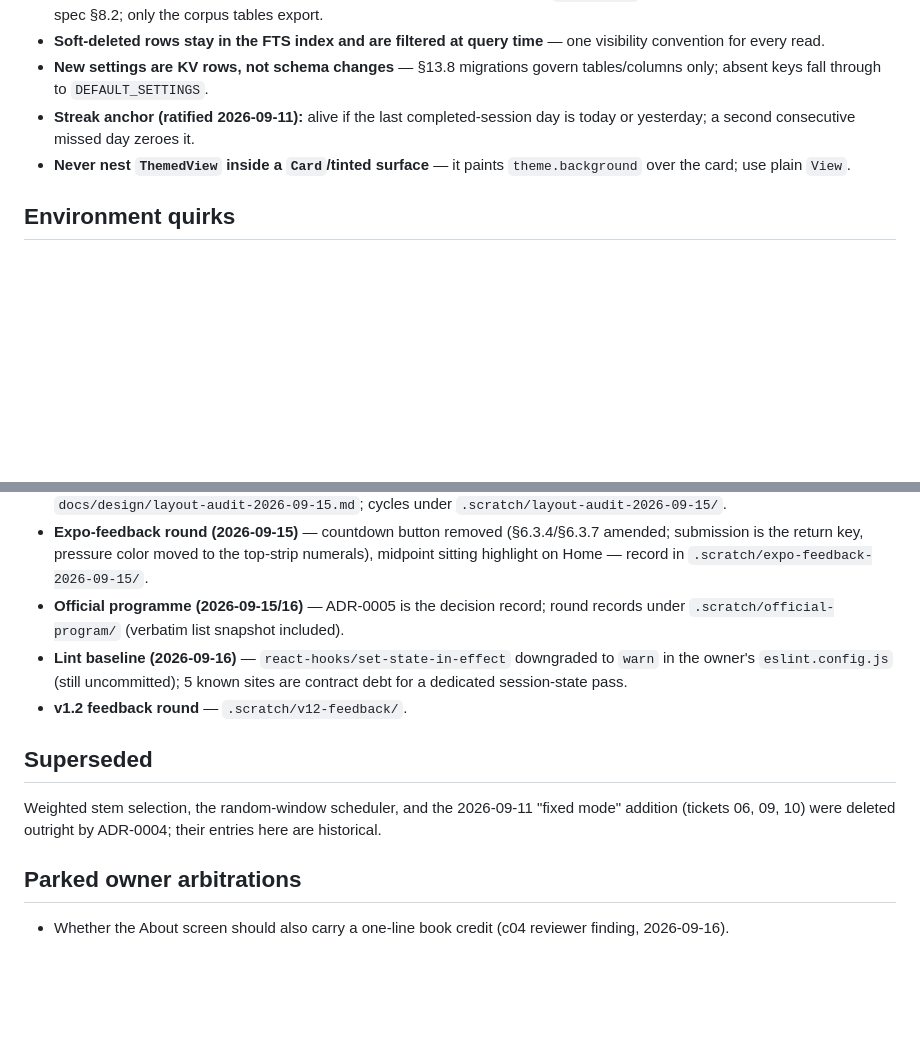
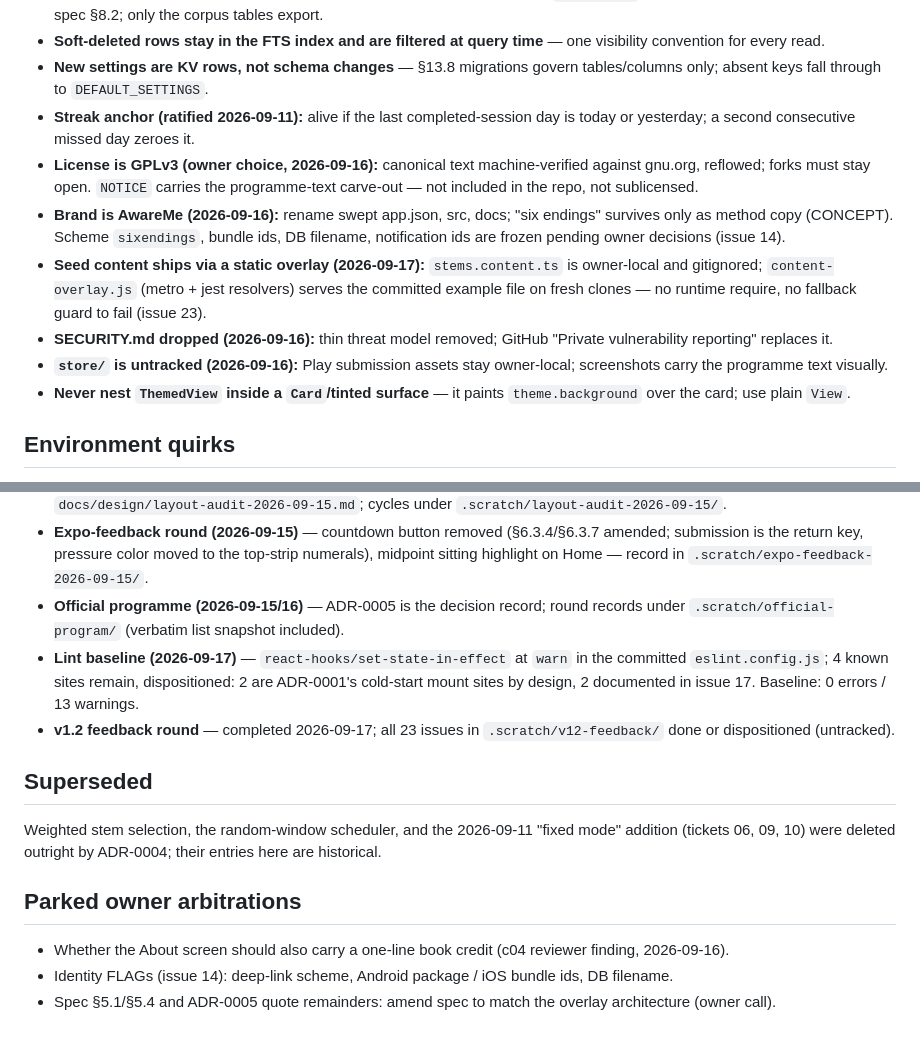
Before and after one commit to nicofirst1/AwareMe, a Markdown page: DECISIONS.md, 2 parts joined by grey strips. Rendered like a GitHub page; blank space fills up the shorter version.

```diff
--- a/DECISIONS.md
+++ b/DECISIONS.md
@@ -28,6 +28,11 @@ This file is an index, not the record: each entry points at the authoritative do
 - **Soft-deleted rows stay in the FTS index and are filtered at query time** — one visibility convention for every read.
 - **New settings are KV rows, not schema changes** — §13.8 migrations govern tables/columns only; absent keys fall through to `DEFAULT_SETTINGS`.
 - **Streak anchor (ratified 2026-09-11):** alive if the last completed-session day is today or yesterday; a second consecutive missed day zeroes it.
+- **License is GPLv3 (owner choice, 2026-09-16):** canonical text machine-verified against gnu.org, reflowed; forks must stay open. `NOTICE` carries the programme-text carve-out — not included in the repo, not sublicensed.
+- **Brand is AwareMe (2026-09-16):** rename swept app.json, src, docs; "six endings" survives only as method copy (CONCEPT). Scheme `sixendings`, bundle ids, DB filename, notification ids are frozen pending owner decisions (issue 14).
+- **Seed content ships via a static overlay (2026-09-17):** `stems.content.ts` is owner-local and gitignored; `content-overlay.js` (metro + jest resolvers) serves the committed example file on fresh clones — no runtime require, no fallback guard to fail (issue 23).
+- **SECURITY.md dropped (2026-09-16):** thin threat model removed; GitHub "Private vulnerability reporting" replaces it.
+- **`store/` is untracked (2026-09-16):** Play submission assets stay owner-local; screenshots carry the programme text visually.
 - **Never nest `ThemedView` inside a `Card`/tinted surface** — it paints `theme.background` over the card; use plain `View`.
 
 ## Environment quirks
@@ -42,8 +47,8 @@ This file is an index, not the record: each entry points at the authoritative do
 - **Layout round (2026-09-15)** — brief `docs/design/layout-audit-brief-2026-09-15.md`; audit + constitution (LC1–LC9) `docs/design/layout-audit-2026-09-15.md`; cycles under `.scratch/layout-audit-2026-09-15/`.
 - **Expo-feedback round (2026-09-15)** — countdown button removed (§6.3.4/§6.3.7 amended; submission is the return key, pressure color moved to the top-strip numerals), midpoint sitting highlight on Home — record in `.scratch/expo-feedback-2026-09-15/`.
 - **Official programme (2026-09-15/16)** — ADR-0005 is the decision record; round records under `.scratch/official-program/` (verbatim list snapshot included).
-- **Lint baseline (2026-09-16)** — `react-hooks/set-state-in-effect` downgraded to `warn` in the owner's `eslint.config.js` (still uncommitted); 5 known sites are contract debt for a dedicated session-state pass.
-- **v1.2 feedback round** — `.scratch/v12-feedback/`.
+- **Lint baseline (2026-09-17)** — `react-hooks/set-state-in-effect` at `warn` in the committed `eslint.config.js`; 4 known sites remain, dispositioned: 2 are ADR-0001's cold-start mount sites by design, 2 documented in issue 17. Baseline: 0 errors / 13 warnings.
+- **v1.2 feedback round** — completed 2026-09-17; all 23 issues in `.scratch/v12-feedback/` done or dispositioned (untracked).
 
 ## Superseded
 
@@ -52,3 +57,5 @@ Weighted stem selection, the random-window scheduler, and the 2026-09-11 "fixed
 ## Parked owner arbitrations
 
 - Whether the About screen should also carry a one-line book credit (c04 reviewer finding, 2026-09-16).
+- Identity FLAGs (issue 14): deep-link scheme, Android package / iOS bundle ids, DB filename.
+- Spec §5.1/§5.4 and ADR-0005 quote remainders: amend spec to match the overlay architecture (owner call).
```
Also changed, not shown: README.md (+7 -0 lines), docs/release-android.md (+2 -2 lines).
